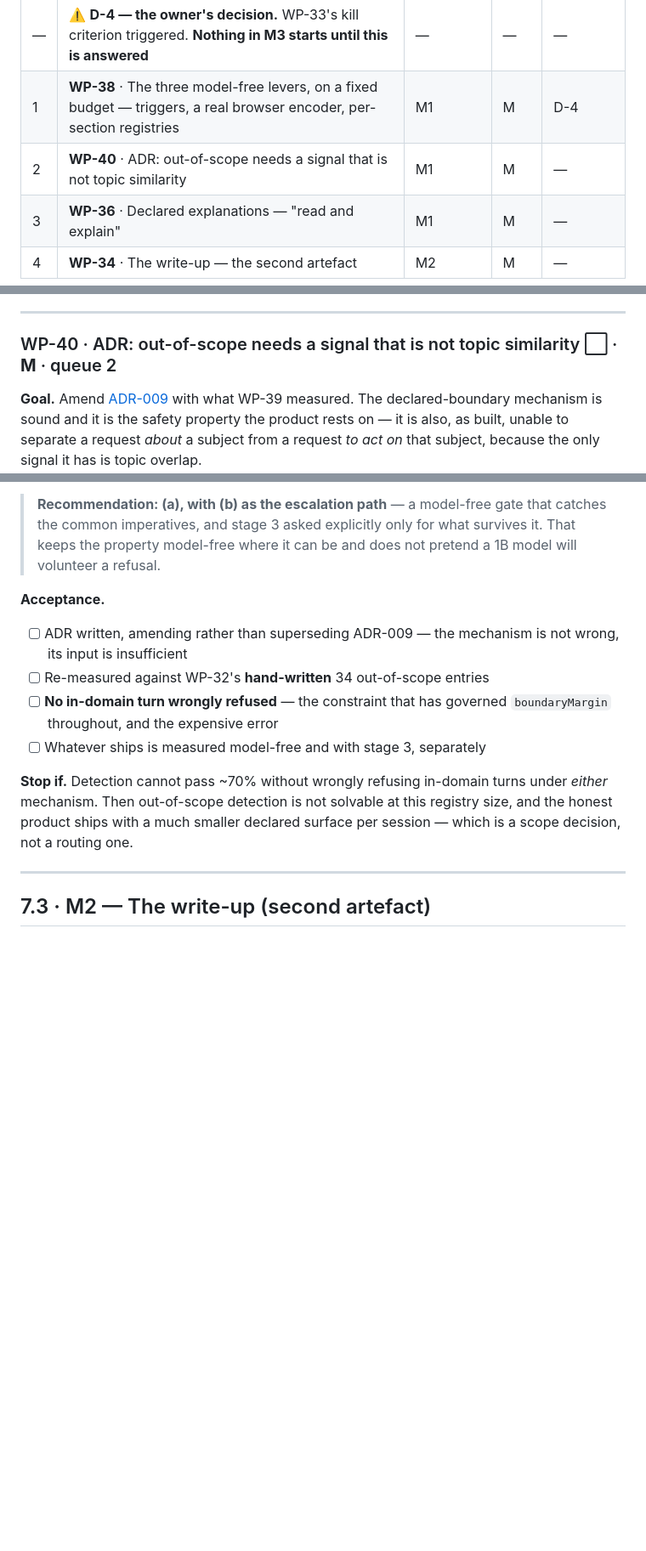
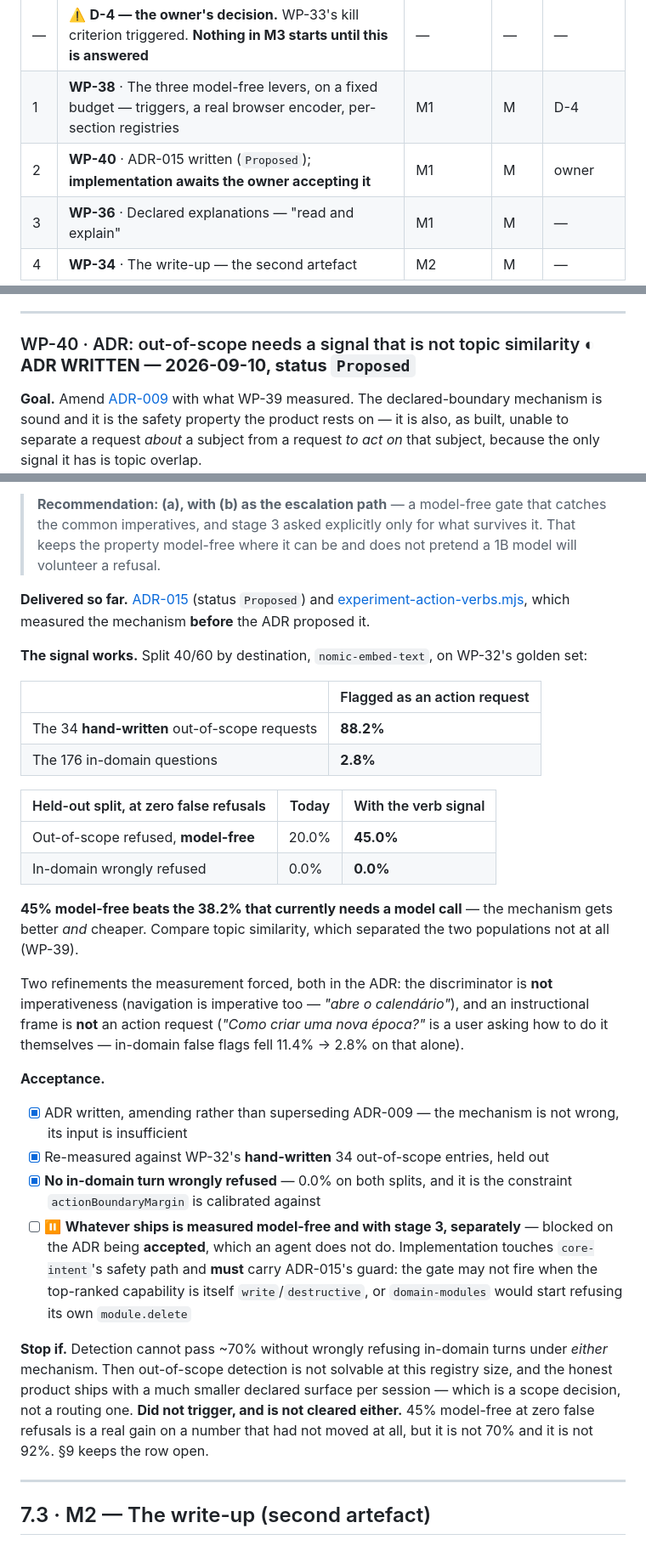
Before and after one commit to andrecpramos/NextGen-Interface, a Markdown page: PLAN.md, 3 parts joined by grey strips. Shown at 85% size. GitHub-like rendering; blank space fills up the shorter version.

```diff
--- a/PLAN.md
+++ b/PLAN.md
@@ -45,7 +45,7 @@ with an existing CommandPalette to measure against. WeFitAll is a smoke test onl
 |---|---|---|---|---|
 | — | ⚠️ **D-4 — the owner's decision.** WP-33's kill criterion triggered. **Nothing in M3 starts until this is answered** | — | — | — |
 | 1 | **WP-38** · The three model-free levers, on a fixed budget — triggers, a real browser encoder, per-section registries | M1 | M | D-4 |
-| 2 | **WP-40** · ADR: out-of-scope needs a signal that is not topic similarity | M1 | M | — |
+| 2 | **WP-40** · ADR-015 written (`Proposed`); **implementation awaits the owner accepting it** | M1 | M | owner |
 | 3 | **WP-36** · Declared explanations — "read and explain" | M1 | M | — |
 | 4 | **WP-34** · The write-up — the second artefact | M2 | M | — |
 
@@ -1345,7 +1345,7 @@ at something else.**
 
 ---
 
-### WP-40 · ADR: out-of-scope needs a signal that is not topic similarity ⬜ · **M** · queue 2
+### WP-40 · ADR: out-of-scope needs a signal that is not topic similarity ◐ **ADR WRITTEN — 2026-09-10, status `Proposed`**
 
 **Goal.** Amend [ADR-009](.claude/decisions/ADR-009.md) with what WP-39 measured. The
 declared-boundary mechanism is sound and it is the safety property the product rests on —
@@ -1377,18 +1377,50 @@ never refused on its own).
 > keeps the property model-free where it can be and does not pretend a 1B model will
 > volunteer a refusal.
 
+**Delivered so far.** [ADR-015](.claude/decisions/ADR-015.md) (status `Proposed`) and
+[experiment-action-verbs.mjs](eval/fut-app/experiment-action-verbs.mjs), which measured the
+mechanism **before** the ADR proposed it.
+
+**The signal works.** Split 40/60 by destination, `nomic-embed-text`, on WP-32's golden set:
+
+| | Flagged as an action request |
+|---|---|
+| The 34 **hand-written** out-of-scope requests | **88.2%** |
+| The 176 in-domain questions | **2.8%** |
+
+| Held-out split, at zero false refusals | Today | With the verb signal |
+|---|---|---|
+| Out-of-scope refused, **model-free** | 20.0% | **45.0%** |
+| In-domain wrongly refused | 0.0% | **0.0%** |
+
+**45% model-free beats the 38.2% that currently needs a model call** — the mechanism gets
+better *and* cheaper. Compare topic similarity, which separated the two populations not at
+all (WP-39).
+
+Two refinements the measurement forced, both in the ADR: the discriminator is **not**
+imperativeness (navigation is imperative too — *"abre o calendário"*), and an instructional
+frame is **not** an action request (*"Como criar uma nova época?"* is a user asking how to
+do it themselves — in-domain false flags fell 11.4% → 2.8% on that alone).
+
 **Acceptance.**
-- [ ] ADR written, amending rather than superseding ADR-009 — the mechanism is not wrong,
+- [x] ADR written, amending rather than superseding ADR-009 — the mechanism is not wrong,
       its input is insufficient
-- [ ] Re-measured against WP-32's **hand-written** 34 out-of-scope entries
-- [ ] **No in-domain turn wrongly refused** — the constraint that has governed
-      `boundaryMargin` throughout, and the expensive error
-- [ ] Whatever ships is measured model-free and with stage 3, separately
+- [x] Re-measured against WP-32's **hand-written** 34 out-of-scope entries, held out
+- [x] **No in-domain turn wrongly refused** — 0.0% on both splits, and it is the constraint
+      `actionBoundaryMargin` is calibrated against
+- [ ] ⏸ **Whatever ships is measured model-free and with stage 3, separately** — blocked on
+      the ADR being **accepted**, which an agent does not do. Implementation touches
+      `core-intent`'s safety path and **must** carry ADR-015's guard: the gate may not fire
+      when the top-ranked capability is itself `write`/`destructive`, or `domain-modules`
+      would start refusing its own `module.delete`
 
 **Stop if.** Detection cannot pass ~70% without wrongly refusing in-domain turns under
 *either* mechanism. Then out-of-scope detection is not solvable at this registry size, and
 the honest product ships with a much smaller declared surface per session — which is a
 scope decision, not a routing one.
+**Did not trigger, and is not cleared either.** 45% model-free at zero false refusals is
+a real gain on a number that had not moved at all, but it is not 70% and it is not 92%.
+§9 keeps the row open.
 
 ---
 
```
Also changed, not shown: .claude/decisions/ADR-015.md (added, +191 -0 lines).
